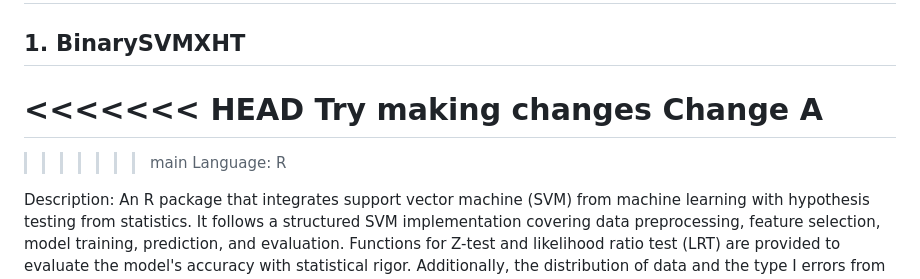
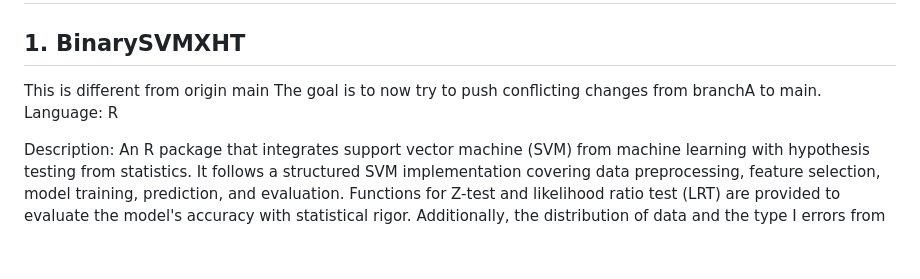
Before and after one commit to Leviathan121005/University-Programming-Portfolio, a Markdown page: README.md, the part around the change. Drawn GitHub-style; blank space fills up the shorter version.

Commit message:
Try making conflict

```diff
--- a/README.md
+++ b/README.md
@@ -1,11 +1,8 @@
 # University Programming Portfolio
 ## 1. BinarySVMXHT
 
-<<<<<<< HEAD
-Try making changes
-Change A
-=======
->>>>>>> main
+This is different from origin main
+The goal is to now try to push conflicting changes from branchA to main.
 Language: R
 
 Description: An R package that integrates support vector machine (SVM) from machine learning with hypothesis testing from statistics. It follows a structured SVM implementation covering data preprocessing, feature     selection, model training, prediction, and evaluation. Functions for Z-test and likelihood ratio test (LRT) are provided to evaluate the model's accuracy with statistical rigor. Additionally, the distribution of       data and the type I errors from the hypothesis testing can be visualized to help users design the model. For more details and guides on how to use the package, please refer to `BinarySVMXHT/doc/SVM-and-Hypothesis-Testing.html`.
```
